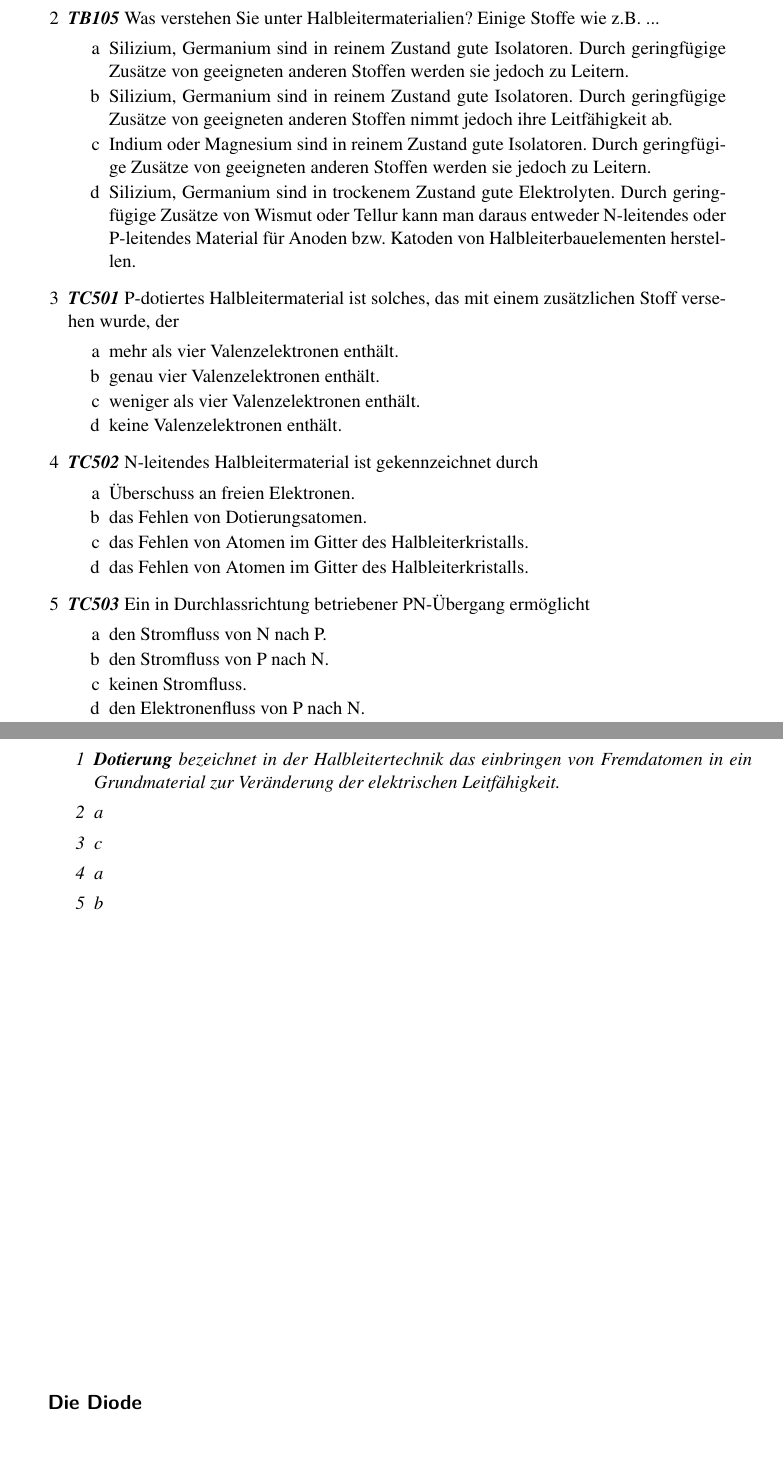
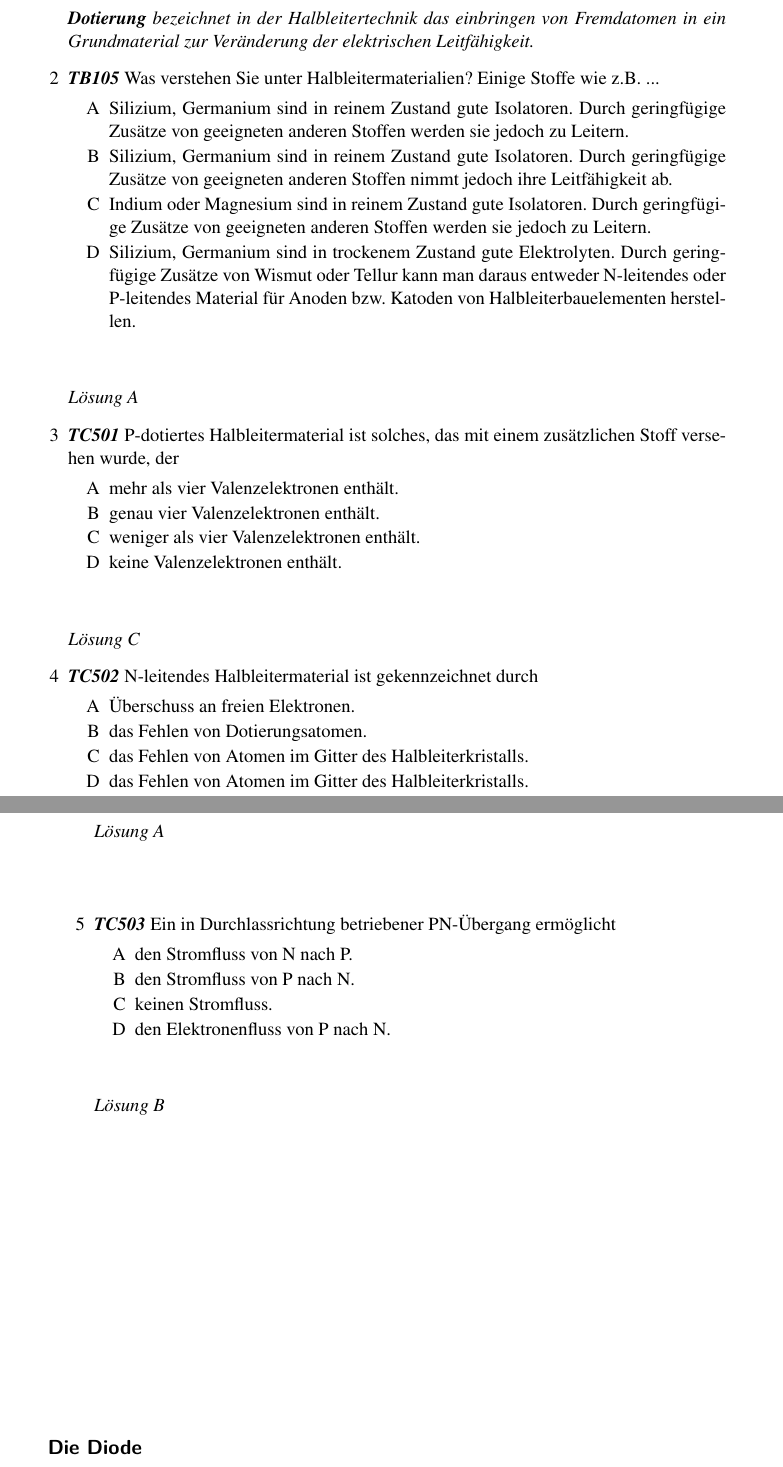
Before and after one commit to aknrdureegaesr/Folien_Amateurfunkkurs_DJ4UF, a LaTeX document (Praxis/Skript/Skript_Praxis_Loesung.tex, which reads Praxis/Skript/Diode/Diode.tex): two parts of pages 10 and 11 of 17, joined at a grey line, cut so that both start at the same text, the shorter picture padded with empty space. Compiled offline with pdfLaTeX; an older LaTeX class or package is replaced by its successor.

Commit message:
Diode: Loesungen innerhalb der Aufgaben rein

```diff
--- a/Praxis/Skript/Diode/Diode.tex
+++ b/Praxis/Skript/Diode/Diode.tex
@@ -14,31 +14,38 @@
 
 \subsection*{Dotierung}
 
+% FIXME vor \loesung{} wird ein Absatz reingehauen
+
 \begin{enumerate}
 	\itemsep1pt\parskip0pt\parsep0pt
 	\item[1] Was bedeutet der Begriff Dotierung?
+        \loesung{\textbf{Dotierung} bezeichnet in der Halbleitertechnik das
+        einbringen von Fremdatomen in ein Grundmaterial zur Veränderung der
+        elektrischen Leitfähigkeit.}
 \end{enumerate}
 
 \begin{enumerate}
 \item[2] \emph{\textbf{TB105}}    Was verstehen Sie unter Halbleitermaterialien? Einige Stoffe wie z.B. ...
 	\begin{enumerate}
 	\itemsep1pt\parskip0pt\parsep0pt
-		\item[a] Silizium, Germanium sind in reinem Zustand gute Isolatoren. Durch geringfügige Zusätze von geeigneten anderen Stoffen werden sie jedoch zu Leitern.
-		\item[b] Silizium, Germanium sind in reinem Zustand gute Isolatoren. Durch geringfügige Zusätze von geeigneten anderen Stoffen nimmt jedoch ihre Leitfähigkeit ab.
-		\item[c]  Indium oder Magnesium sind in reinem Zustand gute Isolatoren. Durch geringfügige Zusätze von geeigneten anderen Stoffen werden sie jedoch zu Leitern.
-		\item[d] Silizium, Germanium sind in trockenem Zustand gute Elektrolyten. Durch geringfügige Zusätze von Wismut oder Tellur kann man daraus entweder N-leitendes oder P-leitendes Material für Anoden bzw. Katoden von Halbleiterbauelementen herstellen.
+		\item[A] Silizium, Germanium sind in reinem Zustand gute Isolatoren. Durch geringfügige Zusätze von geeigneten anderen Stoffen werden sie jedoch zu Leitern.
+		\item[B] Silizium, Germanium sind in reinem Zustand gute Isolatoren. Durch geringfügige Zusätze von geeigneten anderen Stoffen nimmt jedoch ihre Leitfähigkeit ab.
+		\item[C]  Indium oder Magnesium sind in reinem Zustand gute Isolatoren. Durch geringfügige Zusätze von geeigneten anderen Stoffen werden sie jedoch zu Leitern.
+		\item[D] Silizium, Germanium sind in trockenem Zustand gute Elektrolyten. Durch geringfügige Zusätze von Wismut oder Tellur kann man daraus entweder N-leitendes oder P-leitendes Material für Anoden bzw. Katoden von Halbleiterbauelementen herstellen.
 	\end{enumerate}
+    \loesung{Lösung A}
 \end{enumerate}
 
 \begin{enumerate}
 \item[3] \emph{\textbf{TC501}}    P-dotiertes Halbleitermaterial ist solches, das mit einem zusätzlichen Stoff versehen wurde, der
 	\begin{enumerate}
 	\itemsep1pt\parskip0pt\parsep0pt
-		\item[a] mehr als vier Valenzelektronen enthält.
-		\item[b] genau vier Valenzelektronen enthält.
-		\item[c] weniger als vier Valenzelektronen enthält.
-		\item[d] keine Valenzelektronen enthält.
+		\item[A] mehr als vier Valenzelektronen enthält.
+		\item[B] genau vier Valenzelektronen enthält.
+		\item[C] weniger als vier Valenzelektronen enthält.
+		\item[D] keine Valenzelektronen enthält.
 	\end{enumerate}
+    \loesung{Lösung C}
 \end{enumerate}
 
 
@@ -46,11 +53,13 @@
 \item[4] \emph{\textbf{TC502}}   N-leitendes Halbleitermaterial ist gekennzeichnet durch
 	\begin{enumerate}
 	\itemsep1pt\parskip0pt\parsep0pt
-		\item[a] Überschuss an freien Elektronen.
-		\item[b] das Fehlen von Dotierungsatomen.
-		\item[c] das Fehlen von Atomen im Gitter des Halbleiterkristalls.
-		\item[d] das Fehlen von Atomen im Gitter des Halbleiterkristalls.
+		\item[A] Überschuss an freien Elektronen.
+		\item[B] das Fehlen von Dotierungsatomen.
+        % FIXME Antwort doppelt
+		\item[C] das Fehlen von Atomen im Gitter des Halbleiterkristalls.
+		\item[D] das Fehlen von Atomen im Gitter des Halbleiterkristalls.
 	\end{enumerate}
+    \loesung{Lösung A}
 \end{enumerate}
 
 
@@ -58,24 +67,13 @@
 \item[5] \emph{\textbf{TC503}}  Ein in Durchlassrichtung betriebener PN-Übergang ermöglicht
 	\begin{enumerate}
 	\itemsep1pt\parskip0pt\parsep0pt
-		\item[a] den Stromfluss von N nach P.
-		\item[b] den Stromfluss von P nach N.
-		\item[c] keinen Stromfluss.
-		\item[d] den Elektronenfluss von P nach N.
+		\item[A] den Stromfluss von N nach P.
+		\item[B] den Stromfluss von P nach N.
+		\item[C] keinen Stromfluss.
+		\item[D] den Elektronenfluss von P nach N.
 	\end{enumerate}
+    \loesung{Lösung B}
 \end{enumerate}
-
-
-\loesung{
-	\begin{enumerate}
-		\item[1] \textbf{Dotierung} bezeichnet in der Halbleitertechnik das einbringen von Fremdatomen in ein Grundmaterial zur Veränderung der elektrischen Leitfähigkeit.
-		\item[2] a
-		\item[3] c
-		\item[4] a
-		\item[5] b
-	\end{enumerate}
-}
-
 
 
 \subsection*{Die Diode}
```
Also changed, not shown: TODO.md (+3 -0 lines), Praxis/Skript/Skript_Praxis_Loesung.pdf, Praxis/Skript/Diode/Diode.tex (15 more changed lines).
